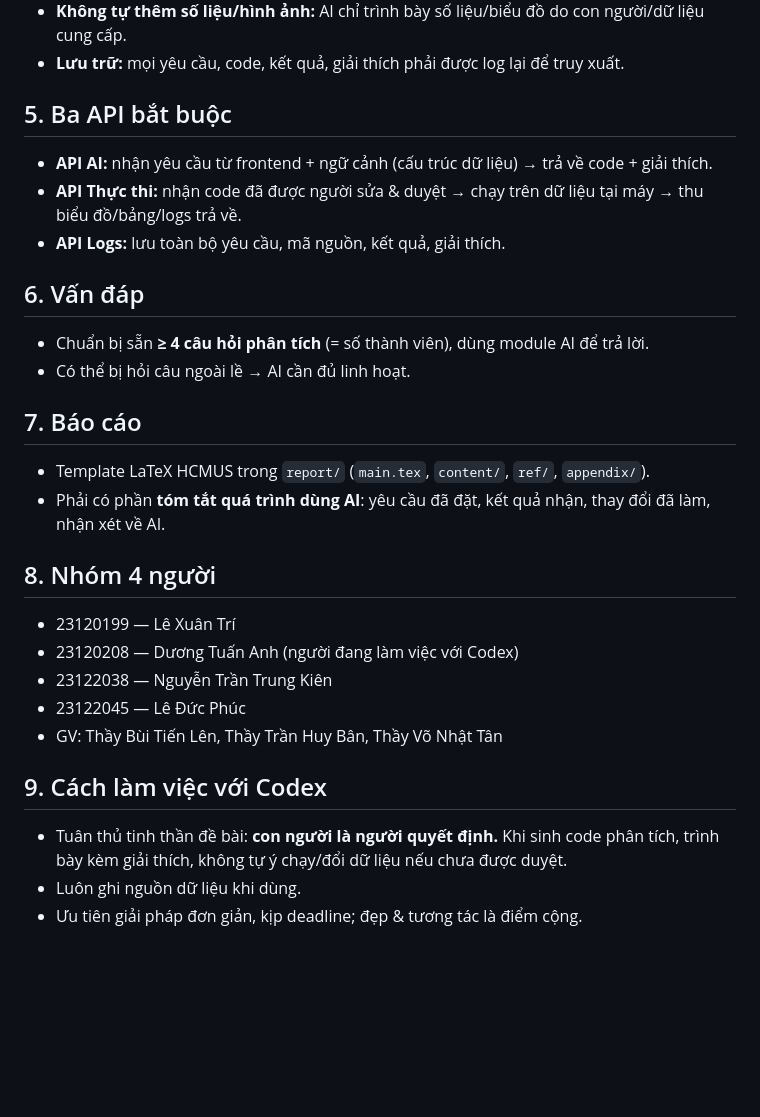
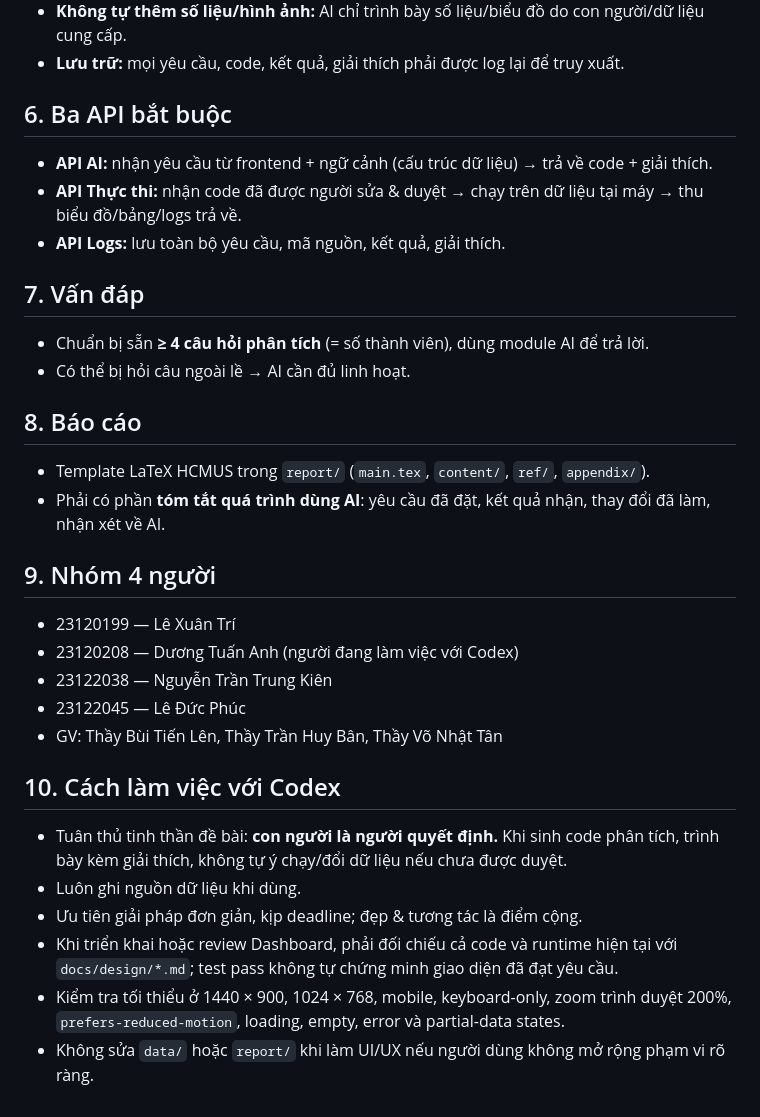
Before and after one commit to tunah72/papi-dashboard, a Markdown page: AGENTS.md, the part around one of its changes. Rendered like a GitHub page; blank space fills up the shorter version.

```diff
--- a/AGENTS.md
+++ b/AGENTS.md
@@ -30,27 +74,37 @@ Một **dashboard trực quan hóa + phân tích dữ liệu Việt Nam**, có *
 - **Không tự thêm số liệu/hình ảnh:** AI chỉ trình bày số liệu/biểu đồ do con người/dữ liệu cung cấp.
 - **Lưu trữ:** mọi yêu cầu, code, kết quả, giải thích phải được log lại để truy xuất.
 
-## 5. Ba API bắt buộc
+## 6. Ba API bắt buộc
+
 - **API AI:** nhận yêu cầu từ frontend + ngữ cảnh (cấu trúc dữ liệu) → trả về code + giải thích.
 - **API Thực thi:** nhận code đã được người sửa & duyệt → chạy trên dữ liệu tại máy → thu biểu đồ/bảng/logs trả về.
 - **API Logs:** lưu toàn bộ yêu cầu, mã nguồn, kết quả, giải thích.
 
-## 6. Vấn đáp
+## 7. Vấn đáp
+
 - Chuẩn bị sẵn **≥ 4 câu hỏi phân tích** (= số thành viên), dùng module AI để trả lời.
 - Có thể bị hỏi câu ngoài lề → AI cần đủ linh hoạt.
 
-## 7. Báo cáo
+## 8. Báo cáo
+
 - Template LaTeX HCMUS trong `report/` (`main.tex`, `content/`, `ref/`, `appendix/`).
 - Phải có phần **tóm tắt quá trình dùng AI**: yêu cầu đã đặt, kết quả nhận, thay đổi đã làm, nhận xét về AI.
 
-## 8. Nhóm 4 người
+## 9. Nhóm 4 người
+
 - 23120199 — Lê Xuân Trí
 - 23120208 — Dương Tuấn Anh (người đang làm việc với Codex)
 - 23122038 — Nguyễn Trần Trung Kiên
 - 23122045 — Lê Đức Phúc
 - GV: Thầy Bùi Tiến Lên, Thầy Trần Huy Bân, Thầy Võ Nhật Tân
 
-## 9. Cách làm việc với Codex
+## 10. Cách làm việc với Codex
+
 - Tuân thủ tinh thần đề bài: **con người là người quyết định.** Khi sinh code phân tích, trình bày kèm giải thích, không tự ý chạy/đổi dữ liệu nếu chưa được duyệt.
 - Luôn ghi nguồn dữ liệu khi dùng.
 - Ưu tiên giải pháp đơn giản, kịp deadline; đẹp & tương tác là điểm cộng.
+- Khi triển khai hoặc review Dashboard, phải đối chiếu cả code và runtime hiện tại với
+  `docs/design/*.md`; test pass không tự chứng minh giao diện đã đạt yêu cầu.
+- Kiểm tra tối thiểu ở 1440 × 900, 1024 × 768, mobile, keyboard-only, zoom trình duyệt 200%,
+  `prefers-reduced-motion`, loading, empty, error và partial-data states.
+- Không sửa `data/` hoặc `report/` khi làm UI/UX nếu người dùng không mở rộng phạm vi rõ ràng.
```
Also changed, not shown: other parts of AGENTS.md (+45 -1 lines), CLAUDE.md (deleted, +0 -54 lines).
